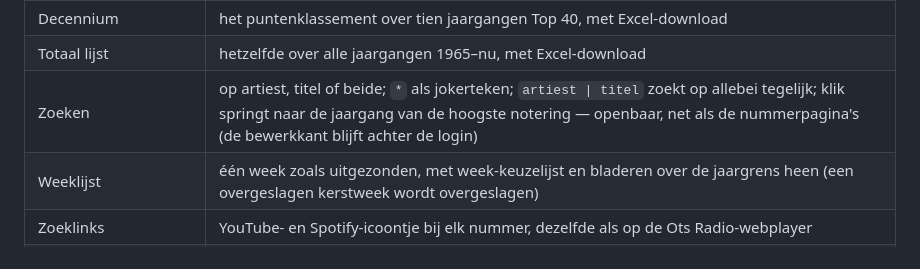
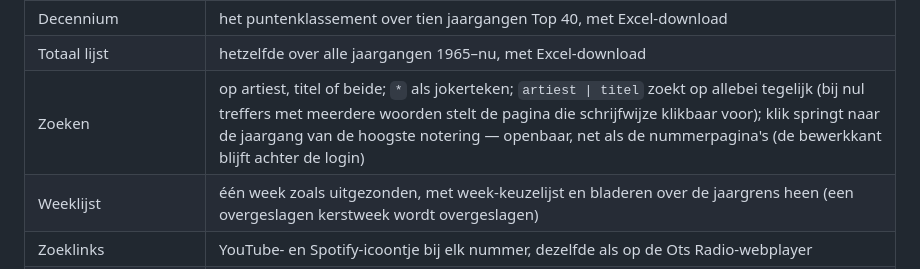
Before and after one commit to hghaken/hitlijsten, a Markdown page: LEESMIJ.md, the part around the change. GitHub-like rendering.

Commit message:
LEESMIJ: de klikbare zoeksuggestie bij de zoekregel vermeld
Co-Authored-By: Claude Opus 5 <noreply@anthropic.com>

```diff
--- a/LEESMIJ.md
+++ b/LEESMIJ.md
@@ -307,7 +307,7 @@ op de NAS, achter een reverse proxy.
 | Jaaroverzicht | puntenklassement en de matrix positie-per-week, per lijst en jaargang, met Excel- en PDF-download |
 | Decennium | het puntenklassement over tien jaargangen Top 40, met Excel-download |
 | Totaal lijst | hetzelfde over alle jaargangen 1965–nu, met Excel-download |
-| Zoeken | op artiest, titel of beide; `*` als jokerteken; `artiest \| titel` zoekt op allebei tegelijk; klik springt naar de jaargang van de hoogste notering — openbaar, net als de nummerpagina's (de bewerkkant blijft achter de login) |
+| Zoeken | op artiest, titel of beide; `*` als jokerteken; `artiest \| titel` zoekt op allebei tegelijk (bij nul treffers met meerdere woorden stelt de pagina die schrijfwijze klikbaar voor); klik springt naar de jaargang van de hoogste notering — openbaar, net als de nummerpagina's (de bewerkkant blijft achter de login) |
 | Weeklijst | één week zoals uitgezonden, met week-keuzelijst en bladeren over de jaargrens heen (een overgeslagen kerstweek wordt overgeslagen) |
 | Zoeklinks | YouTube- en Spotify-icoontje bij elk nummer, dezelfde als op de Ots Radio-webplayer |
 | Jaarlijsten totaal | alle zeventien jaarlijkse lijsten samen, genormaliseerd: elke notering telt (lengte − positie + 1) ÷ lengte, dus de nummer 1 van élke lijst is één punt waard |
```
